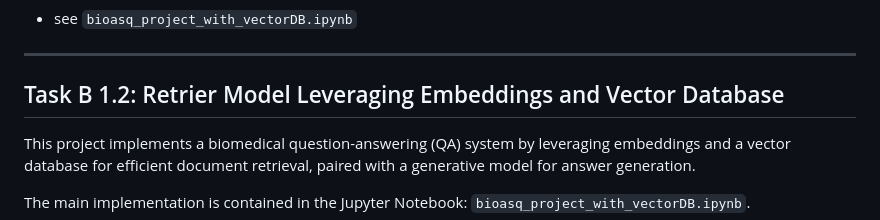
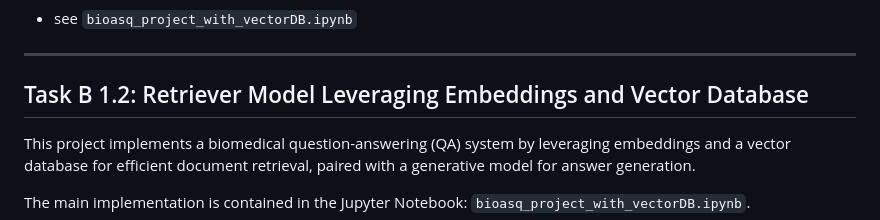
Before and after one commit to Popescu-PfeifferMarc/ir-bioasq, a Markdown page: Readme.md, the part around the change. GitHub-like rendering.

```diff
--- a/Readme.md
+++ b/Readme.md
@@ -53,7 +53,7 @@ Note that this dataset is not needed to reproduce the final results, as it was u
 
 ---
 
-## Task B 1.2: Retrier Model Leveraging Embeddings and Vector Database
+## Task B 1.2: Retriever Model Leveraging Embeddings and Vector Database
 
 This project implements a biomedical question-answering (QA) system by leveraging embeddings and a vector database for efficient document retrieval, paired with a generative model for answer generation.
 
```
